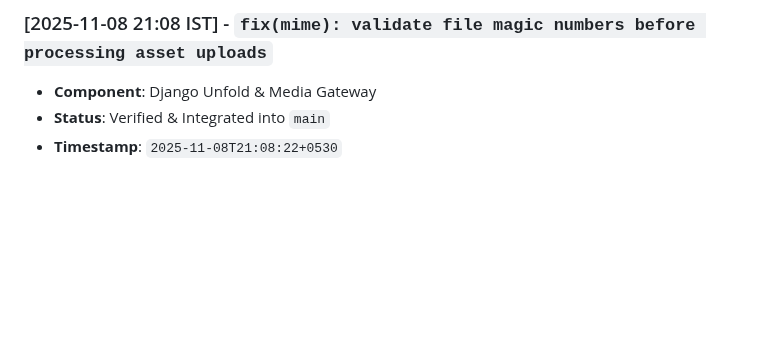
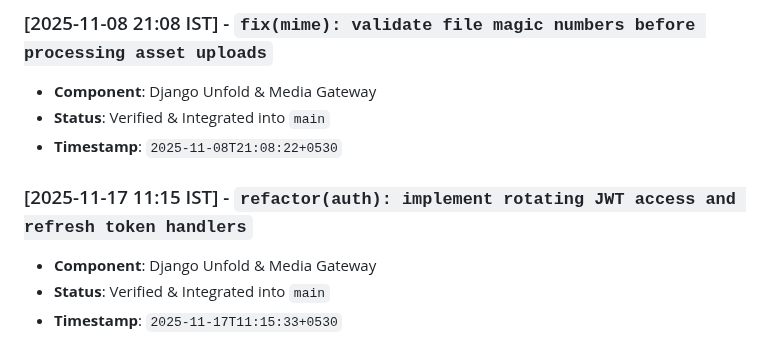
Before and after one commit to abdullah00ashraf/portfolio-backend, a Markdown page: docs/BACKEND_ARCHITECTURE_LOG.md, the part around the change. GitHub-like rendering; blank space fills up the shorter version.

Commit message:
refactor(auth): implement rotating JWT access and refresh token handlers

```diff
--- a/docs/BACKEND_ARCHITECTURE_LOG.md
+++ b/docs/BACKEND_ARCHITECTURE_LOG.md
@@ -198,3 +198,8 @@ This document tracks verified architectural iterations, feature additions, and p
 - **Component**: Django Unfold & Media Gateway
 - **Status**: Verified & Integrated into `main`
 - **Timestamp**: `2025-11-08T21:08:22+0530`
+
+### [2025-11-17 11:15 IST] - `refactor(auth): implement rotating JWT access and refresh token handlers`
+- **Component**: Django Unfold & Media Gateway
+- **Status**: Verified & Integrated into `main`
+- **Timestamp**: `2025-11-17T11:15:33+0530`
```
